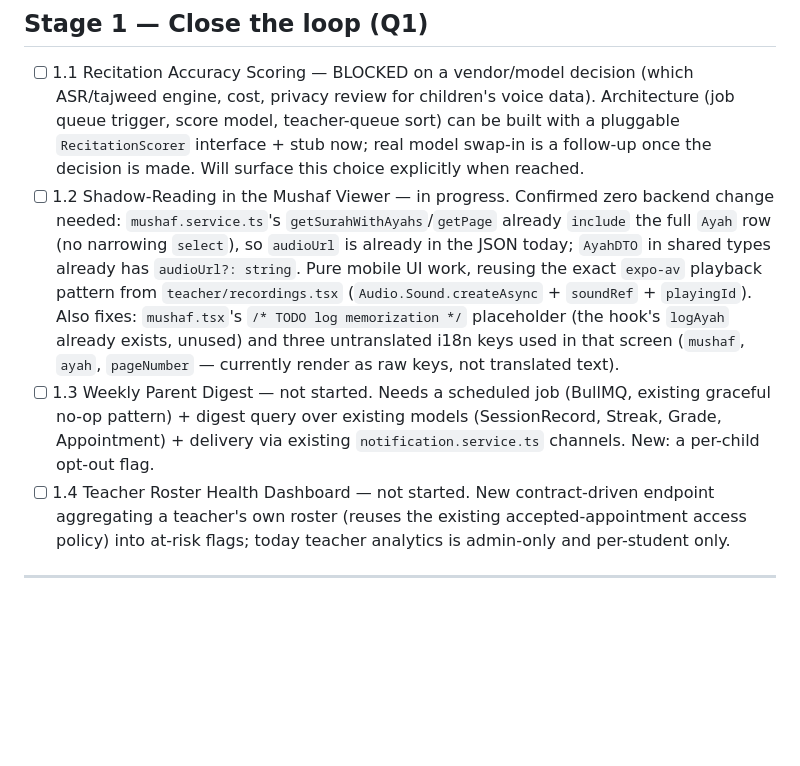
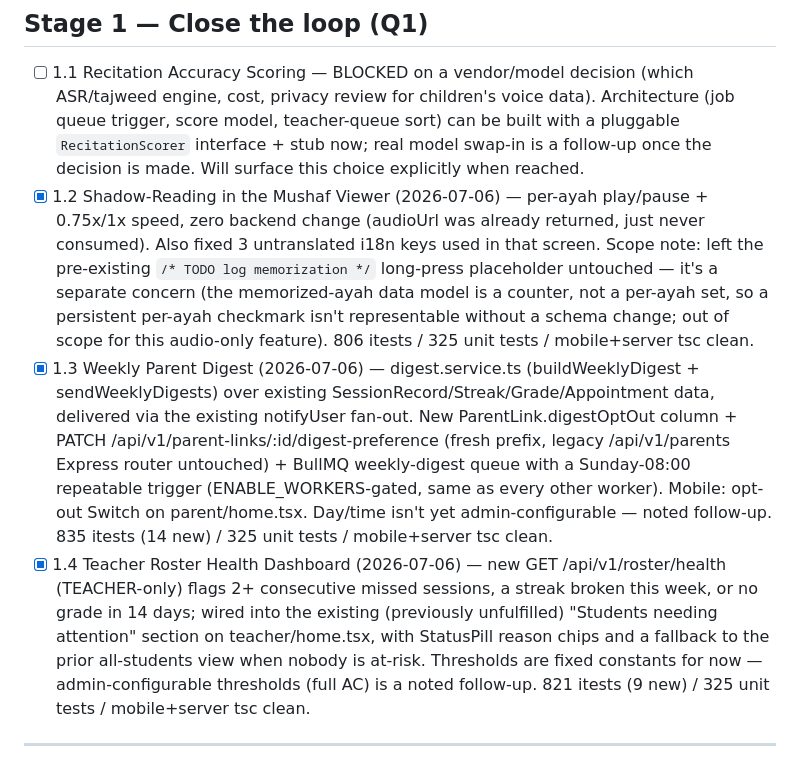
Before and after one commit to haskhrccna/education-management, a Markdown page: tasks/todo.md, the part around the change. Drawn GitHub-style; blank space fills up the shorter version.

Commit message:
docs(todo): mark roadmap 1.3 complete
Co-Authored-By: Claude Fable 5 <noreply@anthropic.com>

```diff
--- a/tasks/todo.md
+++ b/tasks/todo.md
@@ -10,20 +10,25 @@ feature branch off `main`, merged when its features are green.
       privacy review for children's voice data). Architecture (job queue trigger, score model, teacher-queue
       sort) can be built with a pluggable `RecitationScorer` interface + stub now; real model swap-in is a
       follow-up once the decision is made. Will surface this choice explicitly when reached.
-- [ ] 1.2 Shadow-Reading in the Mushaf Viewer — in progress. Confirmed zero backend change needed:
-      `mushaf.service.ts`'s `getSurahWithAyahs`/`getPage` already `include` the full `Ayah` row (no narrowing
-      `select`), so `audioUrl` is already in the JSON today; `AyahDTO` in shared types already has
-      `audioUrl?: string`. Pure mobile UI work, reusing the exact `expo-av` playback pattern from
-      `teacher/recordings.tsx` (`Audio.Sound.createAsync` + `soundRef` + `playingId`). Also fixes:
-      `mushaf.tsx`'s `/* TODO log memorization */` placeholder (the hook's `logAyah` already exists, unused)
-      and three untranslated i18n keys used in that screen (`mushaf`, `ayah`, `pageNumber` — currently render
-      as raw keys, not translated text).
-- [ ] 1.3 Weekly Parent Digest — not started. Needs a scheduled job (BullMQ, existing graceful no-op pattern)
-      + digest query over existing models (SessionRecord, Streak, Grade, Appointment) + delivery via existing
-      `notification.service.ts` channels. New: a per-child opt-out flag.
-- [ ] 1.4 Teacher Roster Health Dashboard — not started. New contract-driven endpoint aggregating a teacher's
-      own roster (reuses the existing accepted-appointment access policy) into at-risk flags; today teacher
-      analytics is admin-only and per-student only.
+- [x] 1.2 Shadow-Reading in the Mushaf Viewer (2026-07-06) — per-ayah play/pause + 0.75x/1x speed, zero backend
+      change (audioUrl was already returned, just never consumed). Also fixed 3 untranslated i18n keys used
+      in that screen. Scope note: left the pre-existing `/* TODO log memorization */` long-press placeholder
+      untouched — it's a separate concern (the memorized-ayah data model is a counter, not a per-ayah set, so
+      a persistent per-ayah checkmark isn't representable without a schema change; out of scope for this
+      audio-only feature). 806 itests / 325 unit tests / mobile+server tsc clean.
+- [x] 1.3 Weekly Parent Digest (2026-07-06) — digest.service.ts (buildWeeklyDigest + sendWeeklyDigests) over
+      existing SessionRecord/Streak/Grade/Appointment data, delivered via the existing notifyUser fan-out.
+      New ParentLink.digestOptOut column + PATCH /api/v1/parent-links/:id/digest-preference (fresh prefix,
+      legacy /api/v1/parents Express router untouched) + BullMQ weekly-digest queue with a Sunday-08:00
+      repeatable trigger (ENABLE_WORKERS-gated, same as every other worker). Mobile: opt-out Switch on
+      parent/home.tsx. Day/time isn't yet admin-configurable — noted follow-up. 835 itests (14 new) / 325
+      unit tests / mobile+server tsc clean.
+- [x] 1.4 Teacher Roster Health Dashboard (2026-07-06) — new GET /api/v1/roster/health (TEACHER-only) flags
+      2+ consecutive missed sessions, a streak broken this week, or no grade in 14 days; wired into the
+      existing (previously unfulfilled) "Students needing attention" section on teacher/home.tsx, with
+      StatusPill reason chips and a fallback to the prior all-students view when nobody is at-risk. Thresholds
+      are fixed constants for now — admin-configurable thresholds (full AC) is a noted follow-up. 821 itests
+      (9 new) / 325 unit tests / mobile+server tsc clean.
 
 ---
 
```
